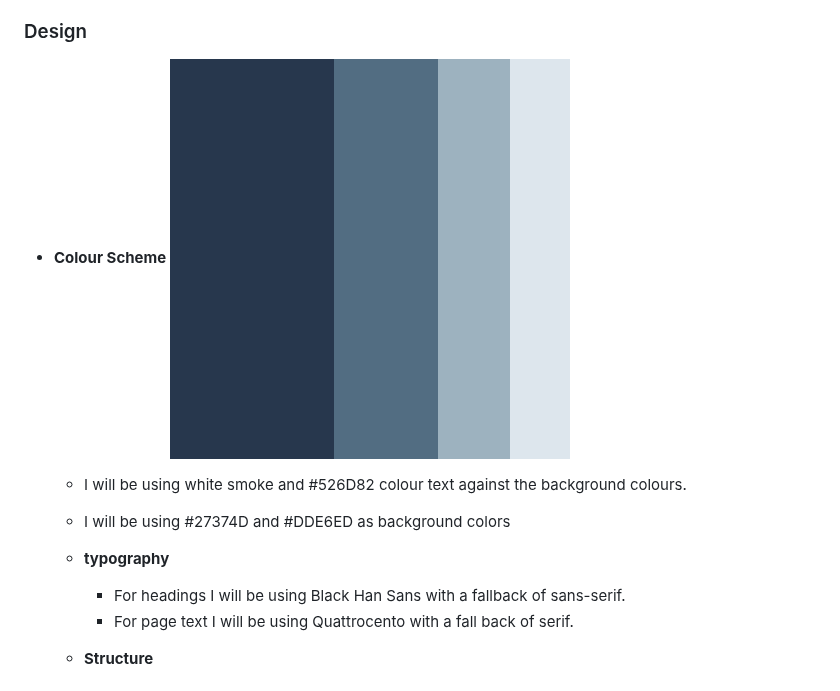
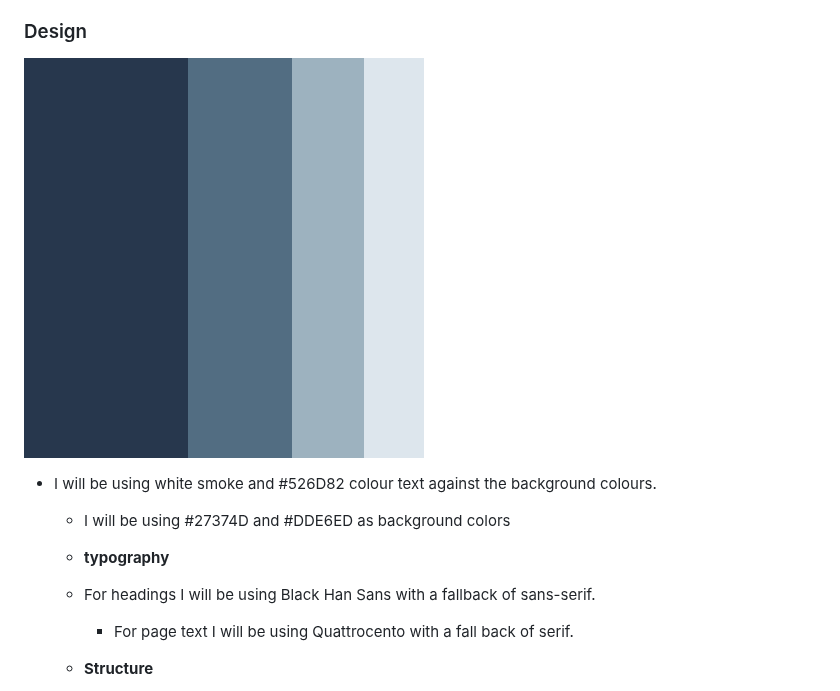
Before and after one commit to Craig-Hudson/The-SmokeHouse, a Markdown page: README.md, the part around one of its changes. Drawn GitHub-style.

```diff
--- a/README.md
+++ b/README.md
@@ -60,14 +60,13 @@ The aims for this website are to make it easier for existing and new potential c
 
 ### Design
 
-- **Colour Scheme**
 ![color pallette](/assets/readme-images/Color-Hunt-Palette-27374d526d829db2bfdde6ed.png)
 
-  - I will be using white smoke and #526D82 colour text against the background colours.
+- I will be using white smoke and #526D82 colour text against the background colours.
   - I will be using #27374D and #DDE6ED as background colors
 
   - **typography**
-    - For headings I will be using Black Han Sans with a fallback of sans-serif.
+  - For headings I will be using Black Han Sans with a fallback of sans-serif.
     - For page text I will be using Quattrocento with a fall back of serif.
 
   - **Structure**
```
Also changed, not shown: other parts of README.md (+9 -0 lines).
